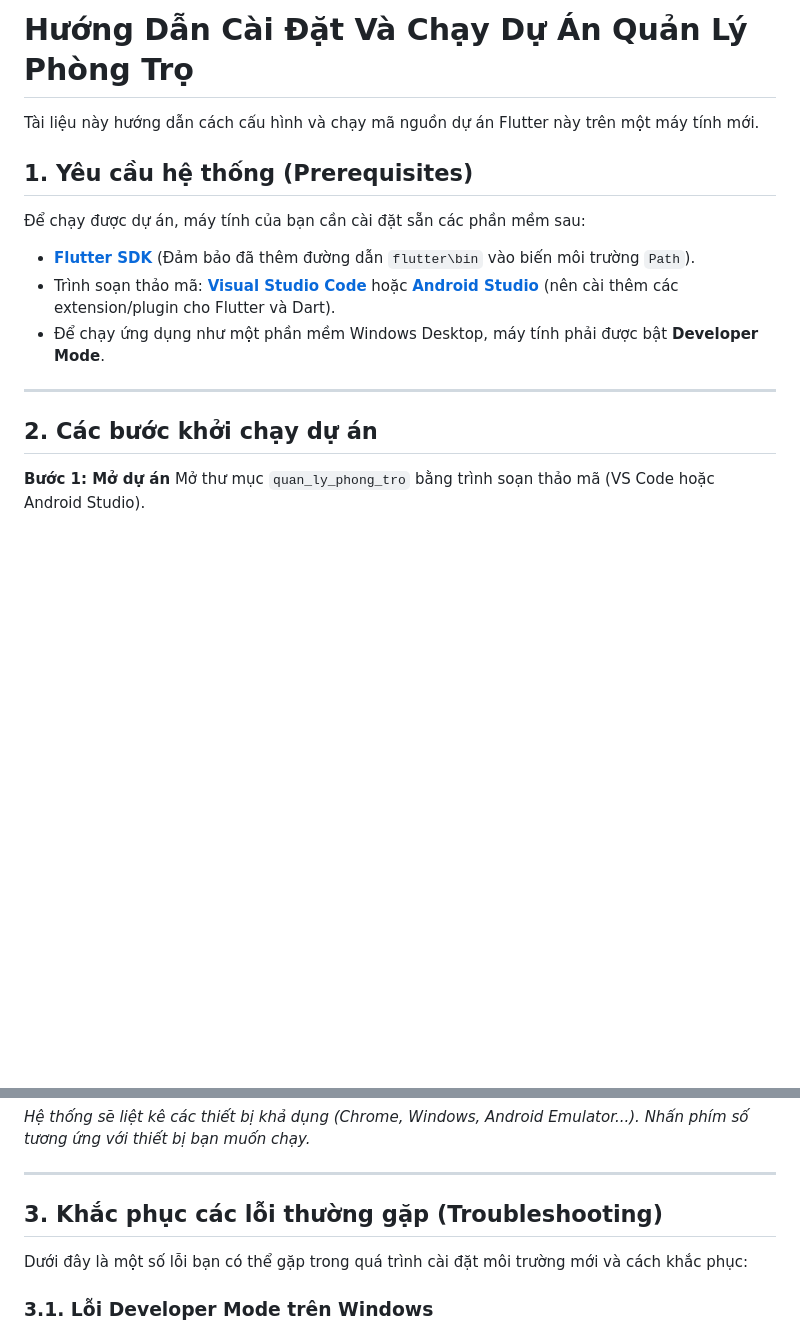
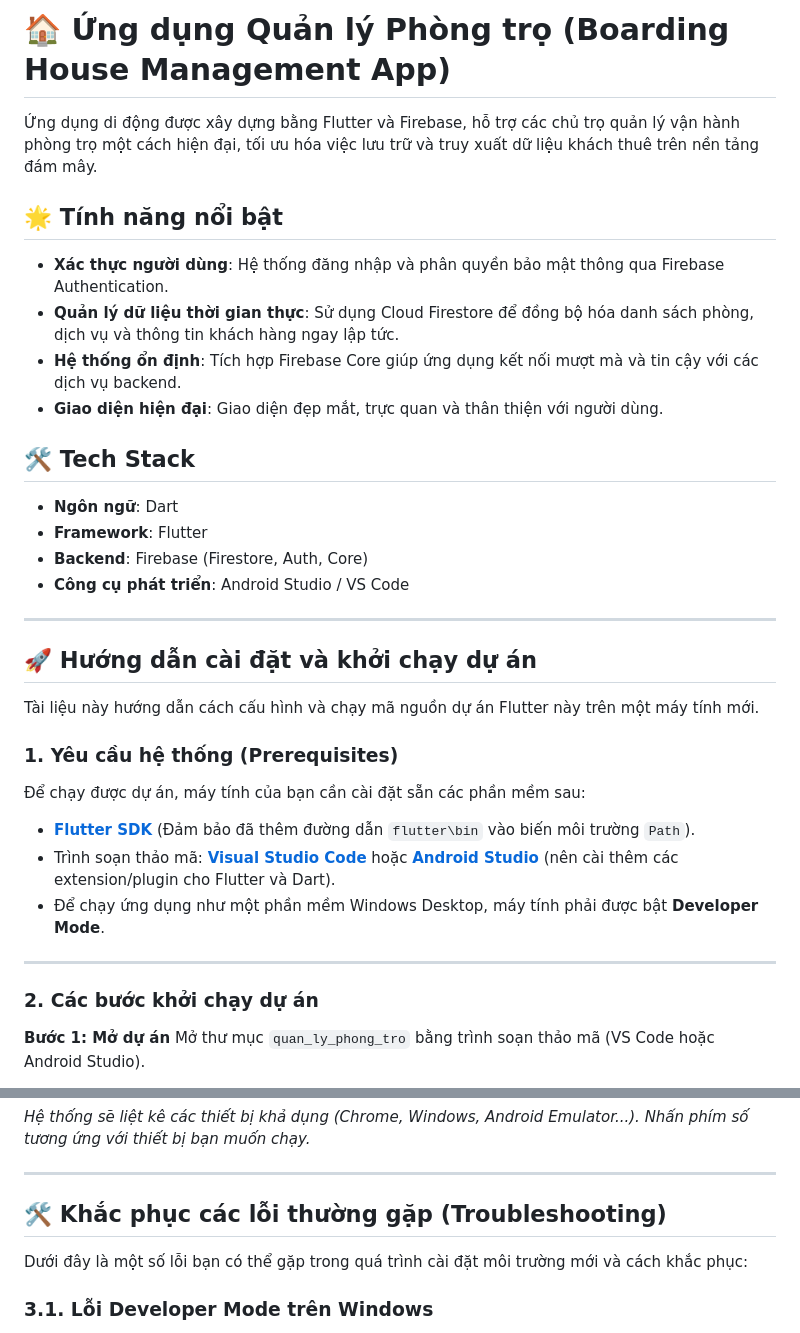
Before and after one commit to NQPDong/AppQuanLyPhongTro, a Markdown page: README.md, 2 parts joined by grey strips. Rendered like a GitHub page; blank space fills up the shorter version.

Commit message:
Cập nhật tài liệu README.md hoàn chỉnh

```diff
--- a/README.md
+++ b/README.md
@@ -1,8 +1,26 @@
-# Hướng Dẫn Cài Đặt Và Chạy Dự Án Quản Lý Phòng Trọ
+# 🏠 Ứng dụng Quản lý Phòng trọ (Boarding House Management App)
+
+Ứng dụng di động được xây dựng bằng Flutter và Firebase, hỗ trợ các chủ trọ quản lý vận hành phòng trọ một cách hiện đại, tối ưu hóa việc lưu trữ và truy xuất dữ liệu khách thuê trên nền tảng đám mây.
+
+## 🌟 Tính năng nổi bật
+- **Xác thực người dùng**: Hệ thống đăng nhập và phân quyền bảo mật thông qua Firebase Authentication.
+- **Quản lý dữ liệu thời gian thực**: Sử dụng Cloud Firestore để đồng bộ hóa danh sách phòng, dịch vụ và thông tin khách hàng ngay lập tức.
+- **Hệ thống ổn định**: Tích hợp Firebase Core giúp ứng dụng kết nối mượt mà và tin cậy với các dịch vụ backend.
+- **Giao diện hiện đại**: Giao diện đẹp mắt, trực quan và thân thiện với người dùng.
+
+## 🛠 Tech Stack
+- **Ngôn ngữ**: Dart
+- **Framework**: Flutter
+- **Backend**: Firebase (Firestore, Auth, Core)
+- **Công cụ phát triển**: Android Studio / VS Code
+
+---
+
+## 🚀 Hướng dẫn cài đặt và khởi chạy dự án
 
 Tài liệu này hướng dẫn cách cấu hình và chạy mã nguồn dự án Flutter này trên một máy tính mới.
 
-## 1. Yêu cầu hệ thống (Prerequisites)
+### 1. Yêu cầu hệ thống (Prerequisites)
 
 Để chạy được dự án, máy tính của bạn cần cài đặt sẵn các phần mềm sau:
 - **[Flutter SDK](https://docs.flutter.dev/get-started/install)** (Đảm bảo đã thêm đường dẫn `flutter\bin` vào biến môi trường `Path`).
@@ -11,7 +29,7 @@ Tài liệu này hướng dẫn cách cấu hình và chạy mã nguồn dự á
 
 ---
 
-## 2. Các bước khởi chạy dự án
+### 2. Các bước khởi chạy dự án
 
 **Bước 1: Mở dự án**
 Mở thư mục `quan_ly_phong_tro` bằng trình soạn thảo mã (VS Code hoặc Android Studio).
@@ -38,7 +56,7 @@ flutter run
 
 ---
 
-## 3. Khắc phục các lỗi thường gặp (Troubleshooting)
+## 🛠 Khắc phục các lỗi thường gặp (Troubleshooting)
 
 Dưới đây là một số lỗi bạn có thể gặp trong quá trình cài đặt môi trường mới và cách khắc phục:
 
```
